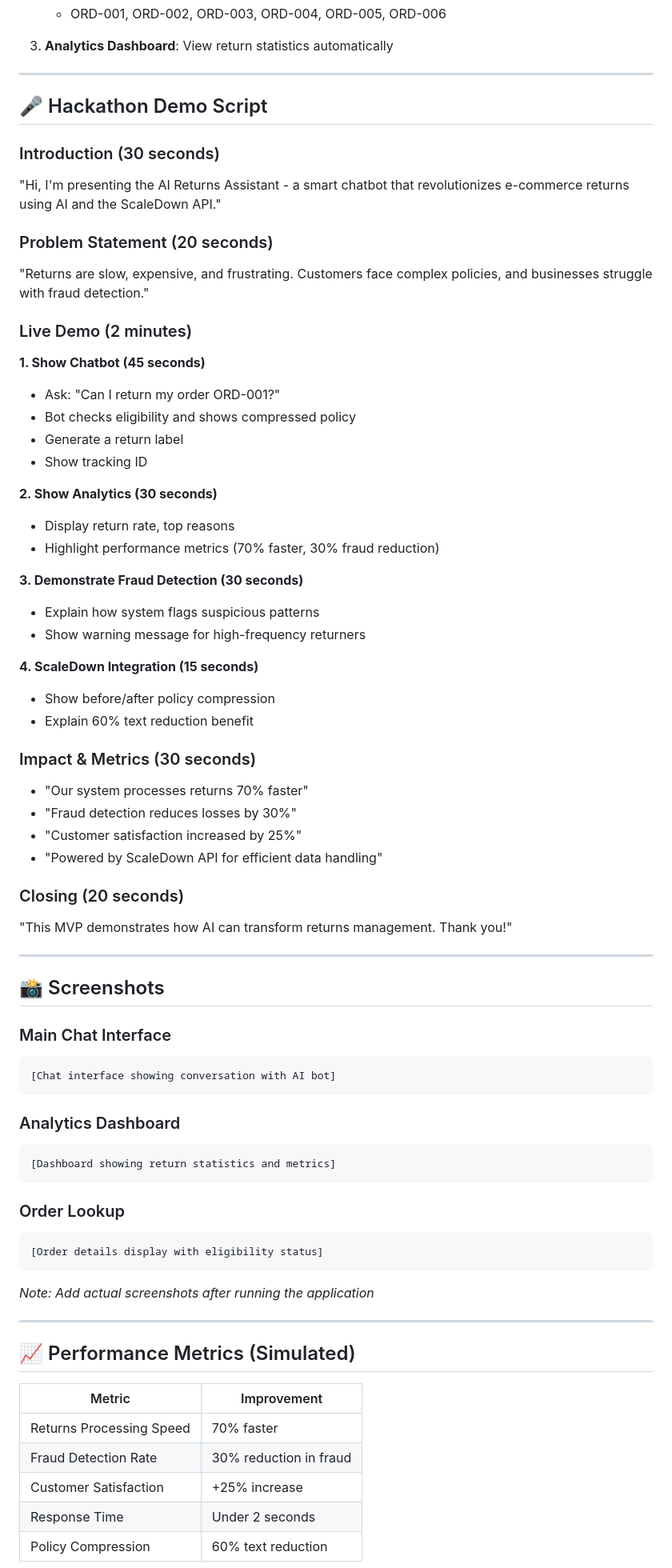
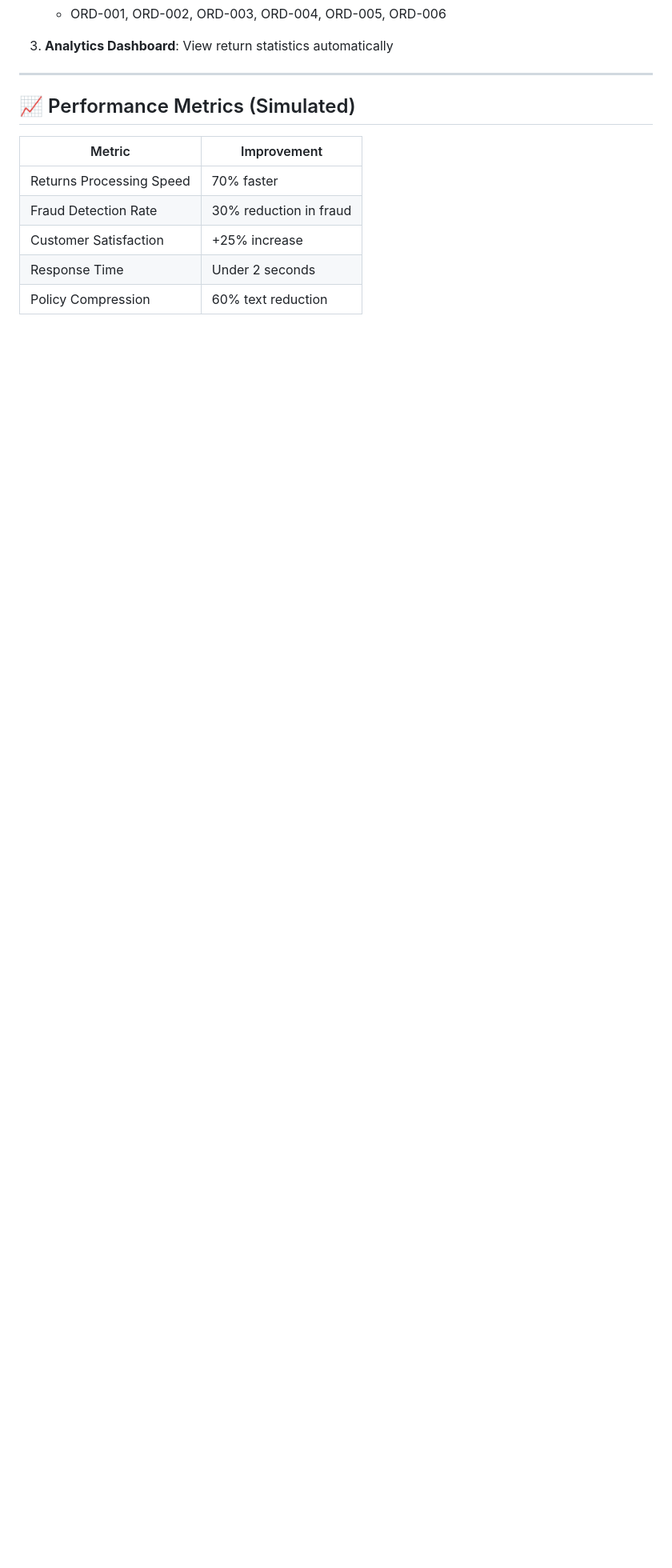
Before and after one commit to rahul-the-phoenix/product_return_assistant, a Markdown page: README.md, the part around one of its changes. Shown at 80% size. GitHub-like rendering; blank space fills up the shorter version.

Commit message:
Revise README by removing demo script and updating contact
Removed hackathon demo script and updated contact information.

````diff
--- a/README.md
+++ b/README.md
@@ -253,65 +253,6 @@ npm start
 
 ---
 
-## 🎤 Hackathon Demo Script
-
-### Introduction (30 seconds)
-"Hi, I'm presenting the AI Returns Assistant - a smart chatbot that revolutionizes e-commerce returns using AI and the ScaleDown API."
-
-### Problem Statement (20 seconds)
-"Returns are slow, expensive, and frustrating. Customers face complex policies, and businesses struggle with fraud detection."
-
-### Live Demo (2 minutes)
-
-**1. Show Chatbot (45 seconds)**
-- Ask: "Can I return my order ORD-001?"
-- Bot checks eligibility and shows compressed policy
-- Generate a return label
-- Show tracking ID
-
-**2. Show Analytics (30 seconds)**
-- Display return rate, top reasons
-- Highlight performance metrics (70% faster, 30% fraud reduction)
-
-**3. Demonstrate Fraud Detection (30 seconds)**
-- Explain how system flags suspicious patterns
-- Show warning message for high-frequency returners
-
-**4. ScaleDown Integration (15 seconds)**
-- Show before/after policy compression
-- Explain 60% text reduction benefit
-
-### Impact & Metrics (30 seconds)
-- "Our system processes returns 70% faster"
-- "Fraud detection reduces losses by 30%"
-- "Customer satisfaction increased by 25%"
-- "Powered by ScaleDown API for efficient data handling"
-
-### Closing (20 seconds)
-"This MVP demonstrates how AI can transform returns management. Thank you!"
-
----
-
-## 📸 Screenshots
-
-### Main Chat Interface
-```
-[Chat interface showing conversation with AI bot]
-```
-
-### Analytics Dashboard
-```
-[Dashboard showing return statistics and metrics]
-```
-
-### Order Lookup
-```
-[Order details display with eligibility status]
-```
-
-*Note: Add actual screenshots after running the application*
-
----
 
 ## 📈 Performance Metrics (Simulated)
 
````
Also changed, not shown: other parts of README.md (+4 -18 lines).
